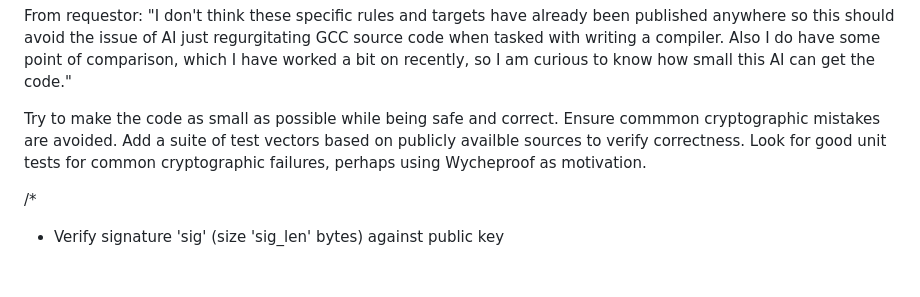
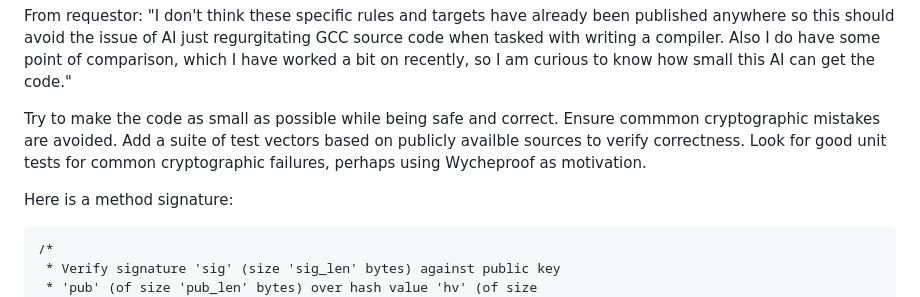
Before and after one commit to sweis/pornin-test, a Markdown page: CLAUDE.md, the part around one of its changes. Rendered like a GitHub page; blank space fills up the shorter version.

````diff
--- a/CLAUDE.md
+++ b/CLAUDE.md
@@ -7,6 +7,8 @@ From requestor:
 
 Try to make the code as small as possible while being safe and correct. Ensure commmon cryptographic mistakes are avoided. Add a suite of test vectors based on publicly availble sources to verify correctness. Look for good unit tests for common cryptographic failures, perhaps using Wycheproof as motivation.
 
+Here is a method signature:
+```
 /*
  * Verify signature 'sig' (size 'sig_len' bytes) against public key
  * 'pub' (of size 'pub_len' bytes) over hash value 'hv' (of size
````
Also changed, not shown: other parts of CLAUDE.md (+1 -0 lines).
